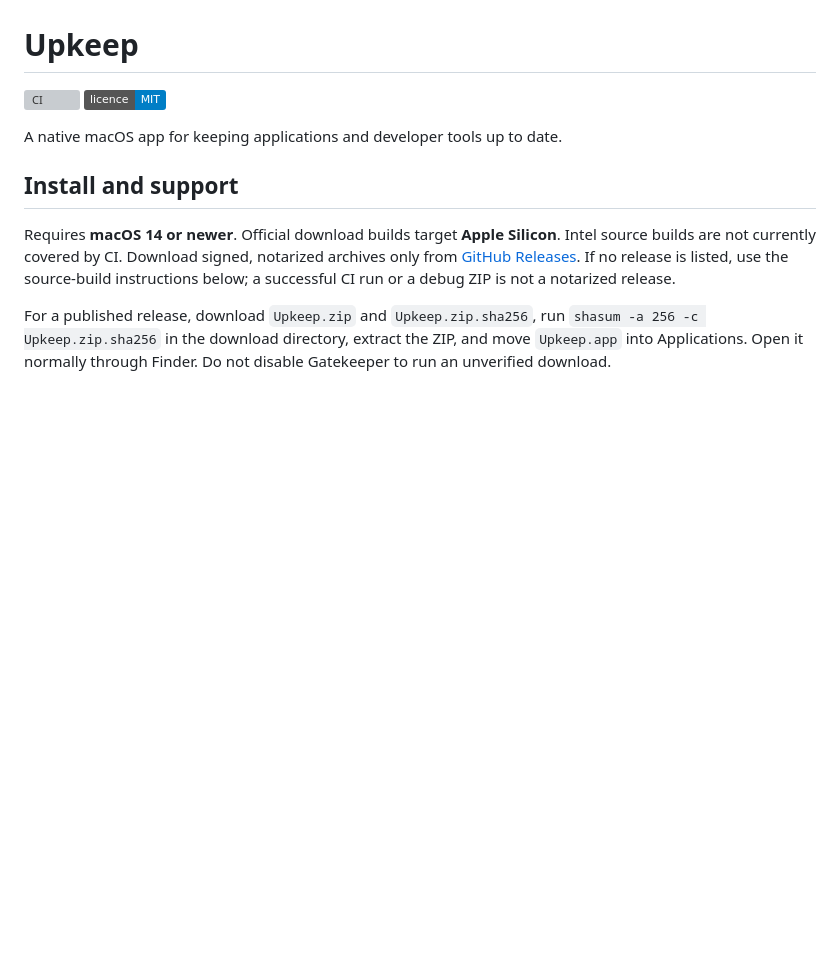
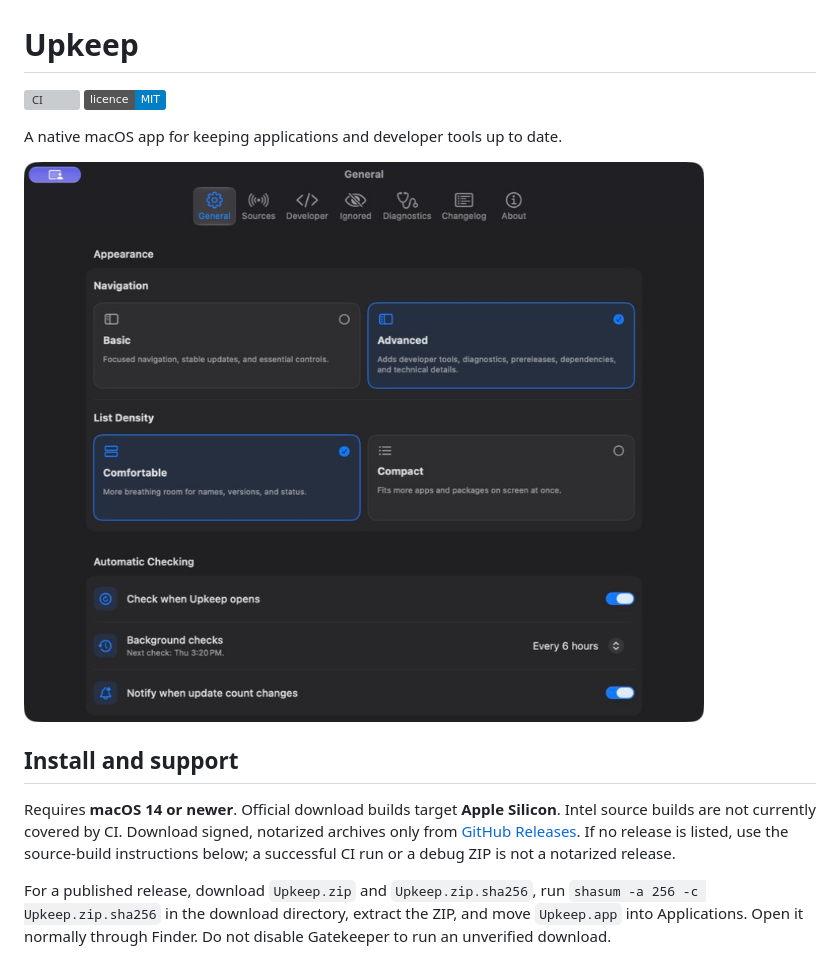
Before and after one commit to dyd4dsh7/UpKeep, a Markdown page: README.md, the part around the change. GitHub-like rendering; pictures changed too: docs/images/settings.png (added); badges without logos; blank space fills up the shorter version; grey boxes are pictures that could not be loaded.

```diff
--- a/README.md
+++ b/README.md
@@ -4,6 +4,8 @@
 [![Licence: MIT](https://img.shields.io/badge/licence-MIT-blue.svg)](LICENSE)
 
 A native macOS app for keeping applications and developer tools up to date.
+
+![Upkeep settings showing navigation, list density, and automatic checks](docs/images/settings.png)
 
 ## Install and support
 
```
Also changed, not shown: CHANGELOG.md (+4 -0 lines), docs/open-source-readiness.md (+39 -3 lines), 2 other files.
